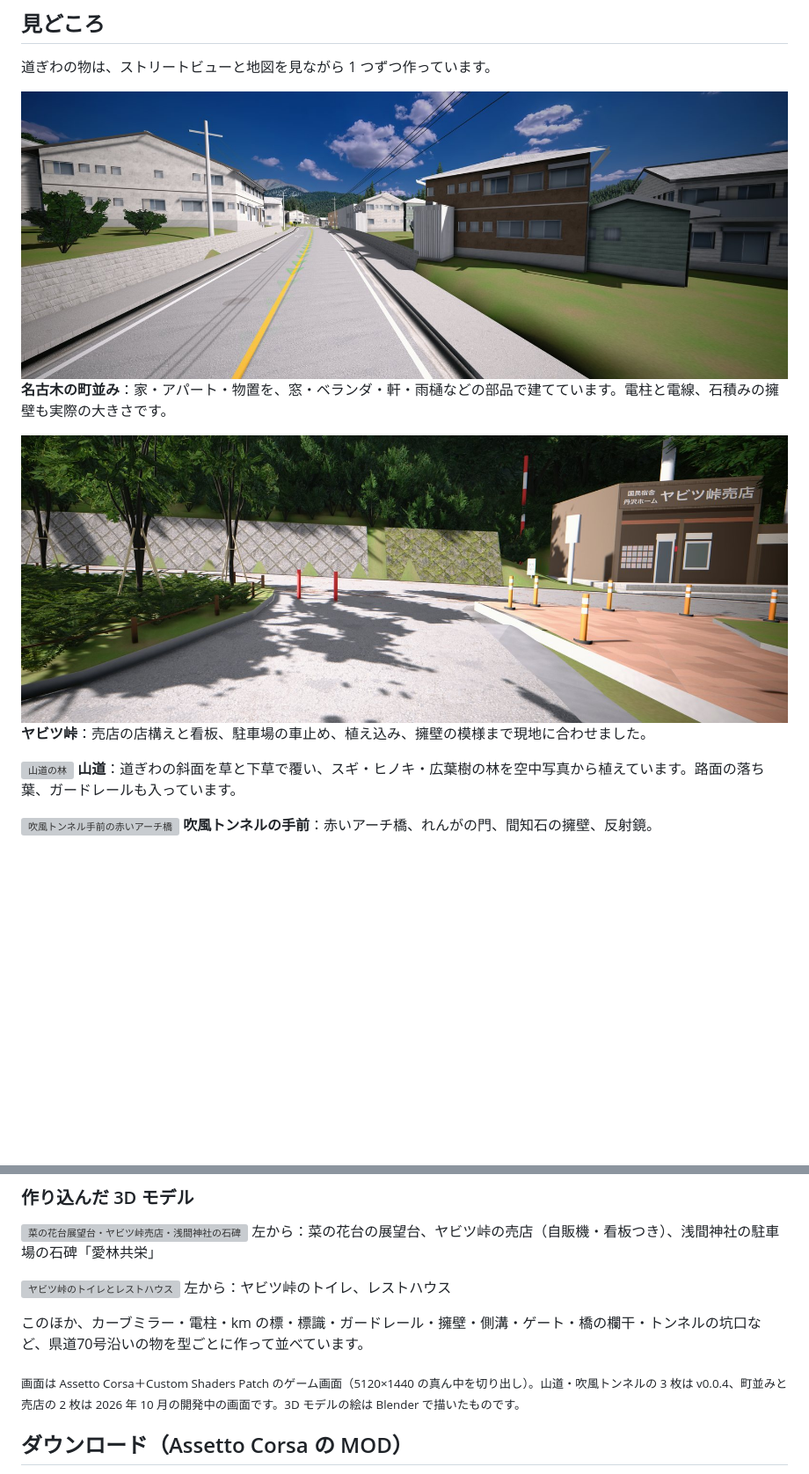
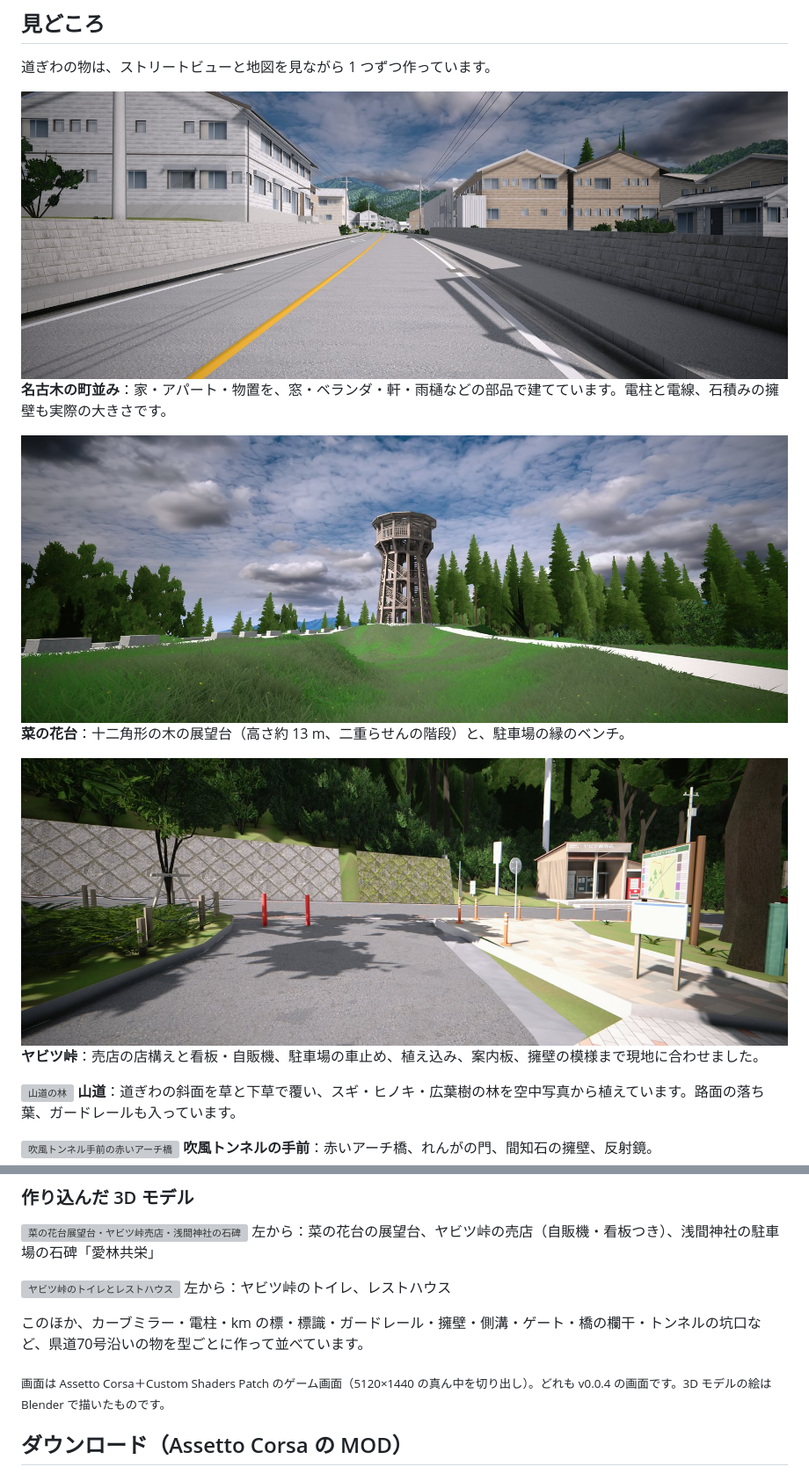
Before and after one commit to poropi/yabitsu-touge-ac, a Markdown page: README.md, 2 parts joined by grey strips. Shown at 88% size. Rendered like a GitHub page; pictures changed too: docs/images/nanohanadai_tower.jpg (added), docs/images/pass_shop.jpg, docs/images/town_nagoki.jpg; blank space fills up the shorter version; grey boxes are pictures that could not be loaded.

Commit message:
docs: README showcase images re-shot on v0.0.4 (Nagoki town, Yabitsu pass shop, new Nanohanadai tower)
- town_nagoki.jpg and pass_shop.jpg were October development screenshots; re-shot on the official v0.0.4 track
- pass_shop.jpg: same camera position, turned to 160 deg so the rebuilt shop fits in frame
- nanohanadai_tower.jpg: new in-game shot of the observatory tower, with a short caption section
- footnote now says all screenshots are v0.0.4

Co-Authored-By: Claude Opus 5.5 <noreply@anthropic.com>

```diff
--- a/README.md
+++ b/README.md
@@ -14,8 +14,11 @@
 ![名古木の町並み](docs/images/town_nagoki.jpg)
 **名古木の町並み**：家・アパート・物置を、窓・ベランダ・軒・雨樋などの部品で建てています。電柱と電線、石積みの擁壁も実際の大きさです。
 
+![菜の花台の展望台](docs/images/nanohanadai_tower.jpg)
+**菜の花台**：十二角形の木の展望台（高さ約 13 m、二重らせんの階段）と、駐車場の縁のベンチ。
+
 ![ヤビツ峠の売店と駐車場](docs/images/pass_shop.jpg)
-**ヤビツ峠**：売店の店構えと看板、駐車場の車止め、植え込み、擁壁の模様まで現地に合わせました。
+**ヤビツ峠**：売店の店構えと看板・自販機、駐車場の車止め、植え込み、案内板、擁壁の模様まで現地に合わせました。
 
 ![山道の林](docs/images/forest_road.jpg)
 **山道**：道ぎわの斜面を草と下草で覆い、スギ・ヒノキ・広葉樹の林を空中写真から植えています。路面の落ち葉、ガードレールも入っています。
@@ -36,7 +39,7 @@
 
 このほか、カーブミラー・電柱・km の標・標識・ガードレール・擁壁・側溝・ゲート・橋の欄干・トンネルの坑口など、県道70号沿いの物を型ごとに作って並べています。
 
-<sub>画面は Assetto Corsa＋Custom Shaders Patch のゲーム画面（5120×1440 の真ん中を切り出し）。山道・吹風トンネルの 3 枚は v0.0.4、町並みと売店の 2 枚は 2026 年 10 月の開発中の画面です。3D モデルの絵は Blender で描いたものです。</sub>
+<sub>画面は Assetto Corsa＋Custom Shaders Patch のゲーム画面（5120×1440 の真ん中を切り出し）。どれも v0.0.4 の画面です。3D モデルの絵は Blender で描いたものです。</sub>
 
 ## ダウンロード（Assetto Corsa の MOD）
 
```
